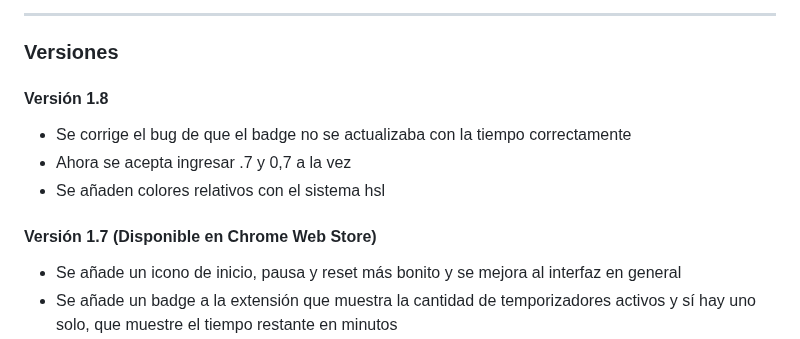
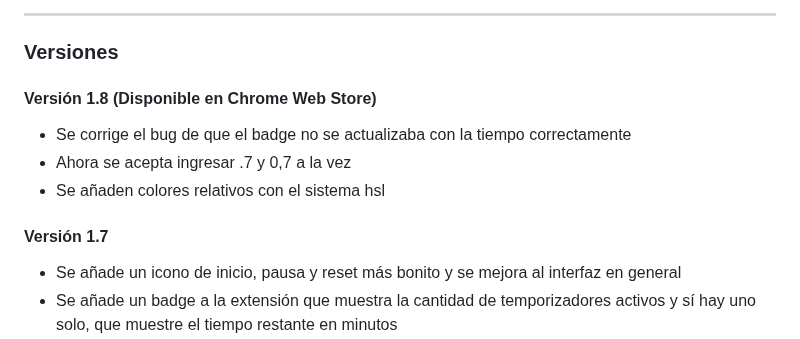
Before and after one commit to SuKuShaing/Extension-Simple-Timer, a Markdown page: Readme.md, the part around the change. GitHub-like rendering.

Commit message:
Se cambia el texto de disponible en Chrome

```diff
--- a/Readme.md
+++ b/Readme.md
@@ -34,12 +34,12 @@ Imagen de la nueva versión de la interfaz de la extensión:
 
 ### Versiones
 
-#### Versión 1.8
+#### Versión 1.8 (Disponible en Chrome Web Store)
 - Se corrige el bug de que el badge no se actualizaba con la tiempo correctamente
 - Ahora se acepta ingresar .7 y 0,7 a la vez
 - Se añaden colores relativos con el sistema hsl
 
-#### Versión 1.7 (Disponible en Chrome Web Store)
+#### Versión 1.7
 - Se añade un icono de inicio, pausa y reset más bonito y se mejora al interfaz en general
 - Se añade un badge a la extensión que muestra la cantidad de temporizadores activos y sí hay uno solo, que muestre el tiempo restante en minutos
 - Ahora se pueden ingresar segundos en el input
```
